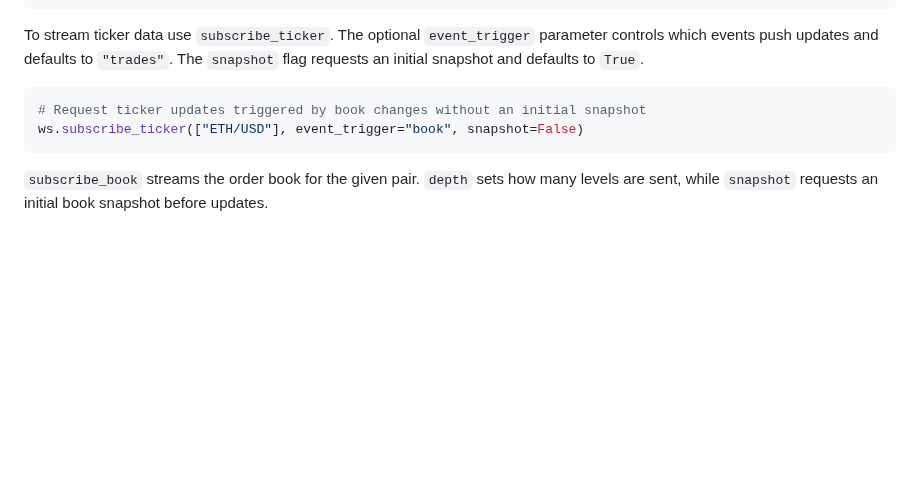
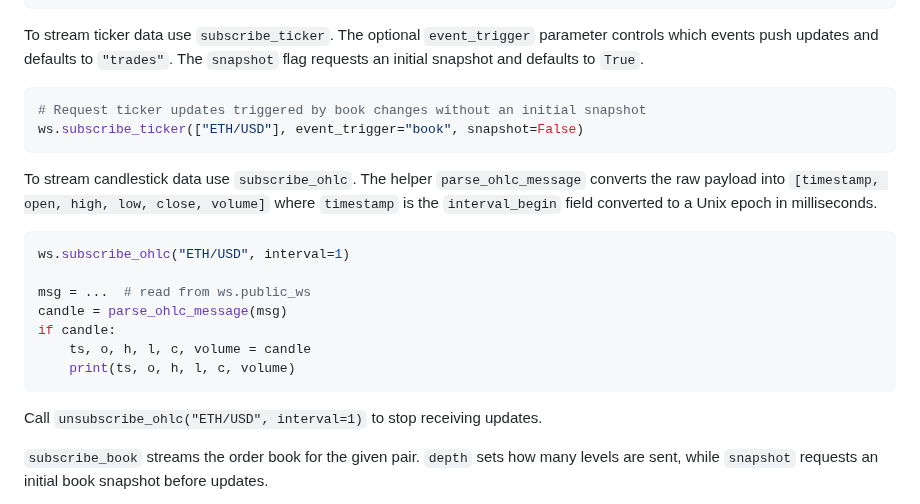
Before and after one commit to advancedAgritek-BB/coinTrader2.0, a Markdown page: README.md, the part around the change. Drawn GitHub-style; blank space fills up the shorter version.

Commit message:
docs: add OHLC subscription example

````diff
--- a/README.md
+++ b/README.md
@@ -364,6 +364,22 @@ parameter controls which events push updates and defaults to `"trades"`. The
 # Request ticker updates triggered by book changes without an initial snapshot
 ws.subscribe_ticker(["ETH/USD"], event_trigger="book", snapshot=False)
 ```
+To stream candlestick data use `subscribe_ohlc`. The helper
+`parse_ohlc_message` converts the raw payload into `[timestamp, open, high,
+low, close, volume]` where `timestamp` is the `interval_begin` field converted
+to a Unix epoch in milliseconds.
+
+```python
+ws.subscribe_ohlc("ETH/USD", interval=1)
+
+msg = ...  # read from ws.public_ws
+candle = parse_ohlc_message(msg)
+if candle:
+    ts, o, h, l, c, volume = candle
+    print(ts, o, h, l, c, volume)
+```
+Call `unsubscribe_ohlc("ETH/USD", interval=1)` to stop receiving updates.
+
 `subscribe_book` streams the order book for the given pair. `depth` sets how many levels are sent, while `snapshot` requests an initial book snapshot before updates.
 
 The Kraken WebSocket client automatically reconnects if the connection drops and
````
